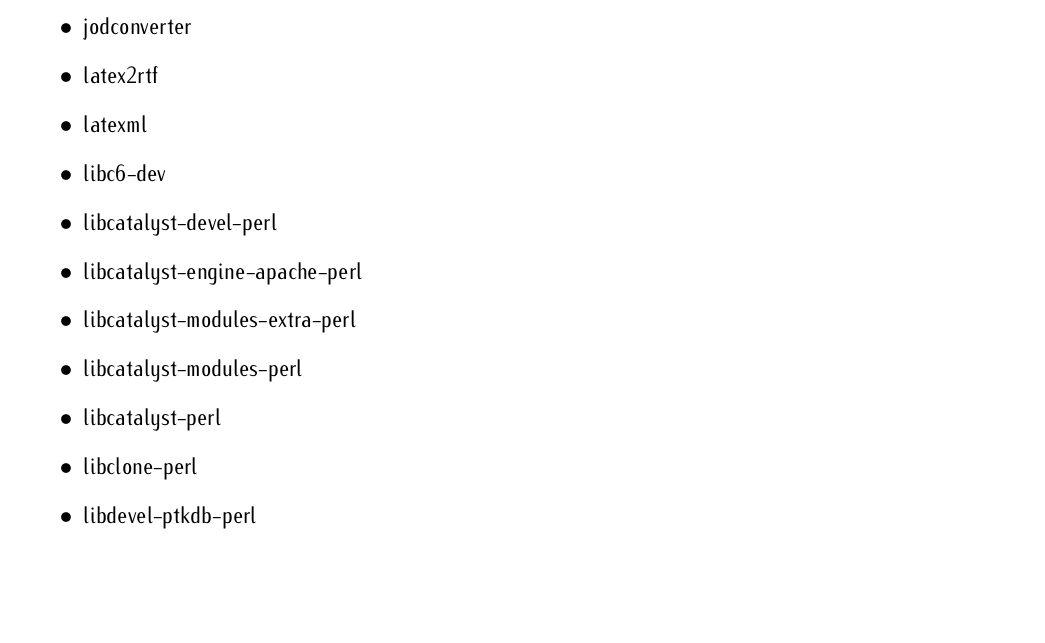
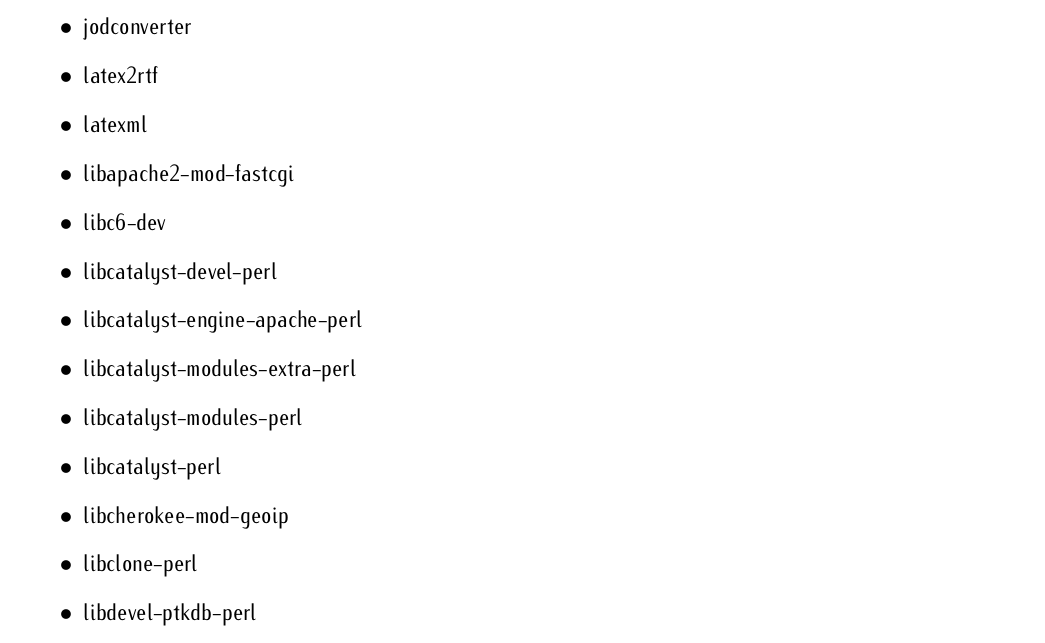
Before and after one commit to HugoCornelis/heterarch, a LaTeX document (installation-ubuntu-precise/installation-ubuntu-precise.tex): part of page 2 of 5 before the commit and part of page 2 of 6 after it, cut so that both start at the same text, the shorter picture padded with empty space. Compiled offline with pdfLaTeX.

Commit message:
1. Updated installation dependencies.

```diff
--- a/installation-ubuntu-precise/installation-ubuntu-precise.tex
+++ b/installation-ubuntu-precise/installation-ubuntu-precise.tex
@@ -97,12 +97,14 @@ Install the following packages using the Start Menu.  Type
   \item jodconverter
   \item latex2rtf
   \item latexml
+  \item libapache2-mod-fastcgi
   \item libc6-dev
   \item libcatalyst-devel-perl
   \item libcatalyst-engine-apache-perl
   \item libcatalyst-modules-extra-perl
   \item libcatalyst-modules-perl
   \item libcatalyst-perl
+  \item libcherokee-mod-geoip
   \item libclone-perl
   \item libdevel-ptkdb-perl
   \item libdigest-sha-perl
```
Also changed, not shown: installation-ubuntu-raring/installation-ubuntu-raring.tex (+2 -0 lines).
